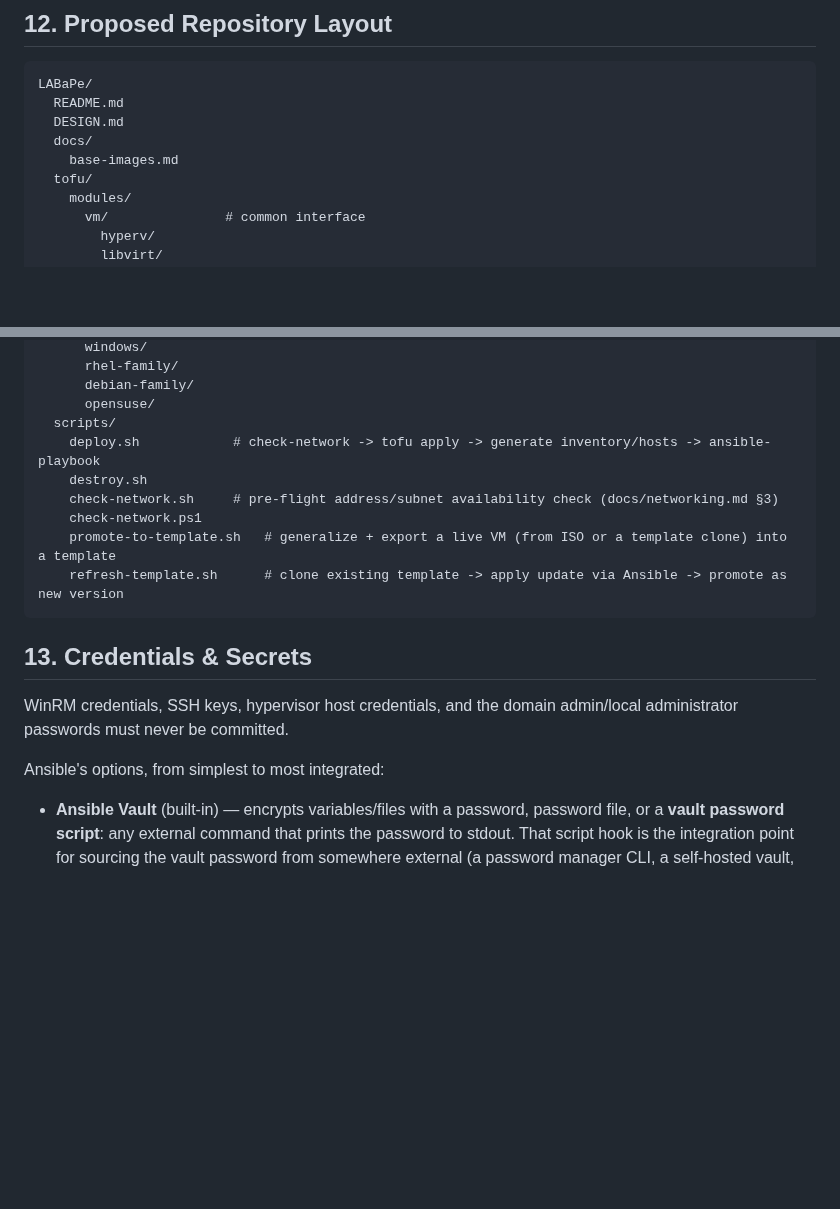
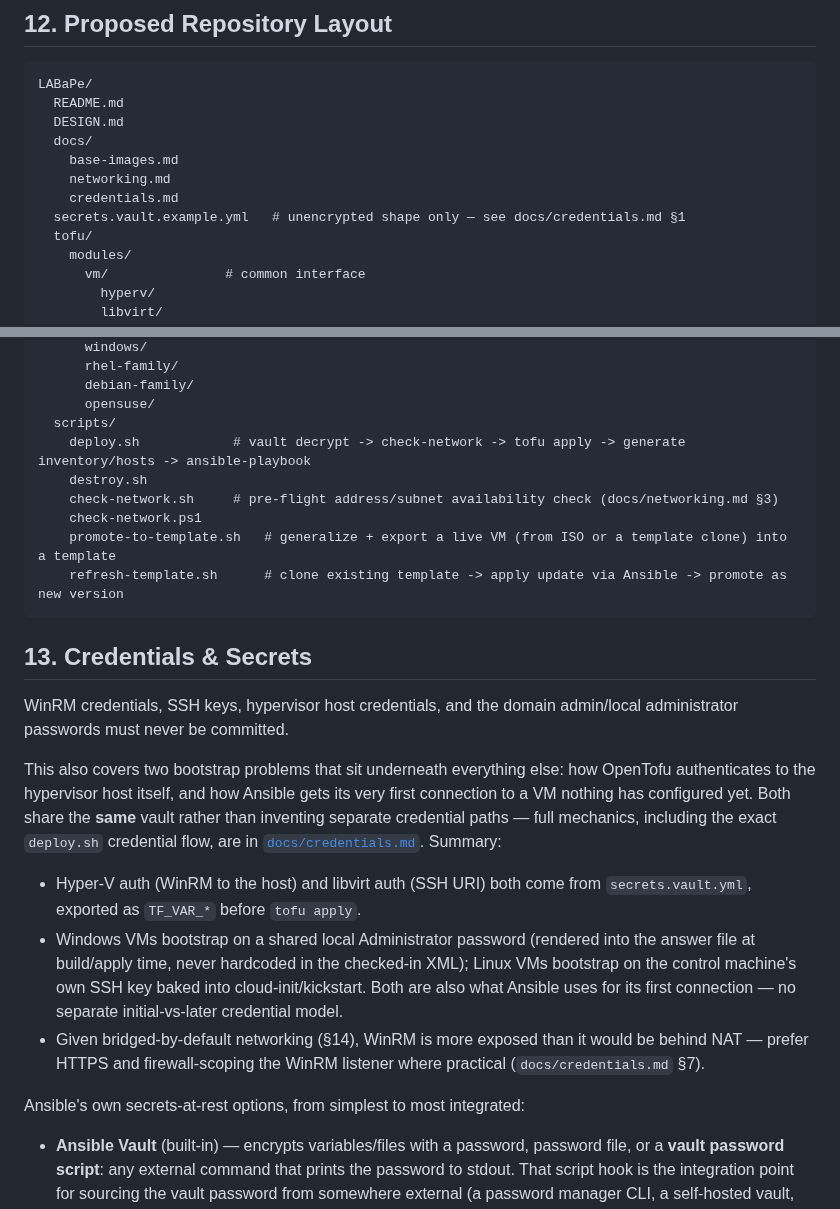
Before and after one commit to JesseMcWilliams/LABaPe, a Markdown page: DESIGN.md, 2 parts joined by grey strips. Rendered like a GitHub page; blank space fills up the shorter version.

```diff
--- a/DESIGN.md
+++ b/DESIGN.md
@@ -262,6 +262,9 @@ LABaPe/
   DESIGN.md
   docs/
     base-images.md
+    networking.md
+    credentials.md
+  secrets.vault.example.yml   # unencrypted shape only — see docs/credentials.md §1
   tofu/
     modules/
       vm/               # common interface
@@ -297,7 +300,7 @@ LABaPe/
       debian-family/
       opensuse/
   scripts/
-    deploy.sh            # check-network -> tofu apply -> generate inventory/hosts -> ansible-playbook
+    deploy.sh            # vault decrypt -> check-network -> tofu apply -> generate inventory/hosts -> ansible-playbook
     destroy.sh
     check-network.sh     # pre-flight address/subnet availability check (docs/networking.md §3)
     check-network.ps1
@@ -310,7 +313,27 @@ LABaPe/
 WinRM credentials, SSH keys, hypervisor host credentials, and the domain
 admin/local administrator passwords must never be committed.
 
-Ansible's options, from simplest to most integrated:
+This also covers two bootstrap problems that sit underneath everything
+else: how OpenTofu authenticates to the hypervisor host itself, and how
+Ansible gets its very first connection to a VM nothing has configured
+yet. Both share the **same** vault rather than inventing separate
+credential paths — full mechanics, including the exact `deploy.sh`
+credential flow, are in
+[`docs/credentials.md`](./docs/credentials.md). Summary:
+
+- Hyper-V auth (WinRM to the host) and libvirt auth (SSH URI) both come
+  from `secrets.vault.yml`, exported as `TF_VAR_*` before `tofu apply`.
+- Windows VMs bootstrap on a shared local Administrator password
+  (rendered into the answer file at build/apply time, never hardcoded in
+  the checked-in XML); Linux VMs bootstrap on the control machine's own
+  SSH key baked into cloud-init/kickstart. Both are also what Ansible
+  uses for its first connection — no separate initial-vs-later
+  credential model.
+- Given bridged-by-default networking (§14), WinRM is more exposed than
+  it would be behind NAT — prefer HTTPS and firewall-scoping the WinRM
+  listener where practical (`docs/credentials.md` §7).
+
+Ansible's own secrets-at-rest options, from simplest to most integrated:
 
 - **Ansible Vault** (built-in) — encrypts variables/files with a
   password, password file, or a **vault password script**: any external
```
Also changed, not shown: docs/credentials.md (added, +124 -0 lines).
